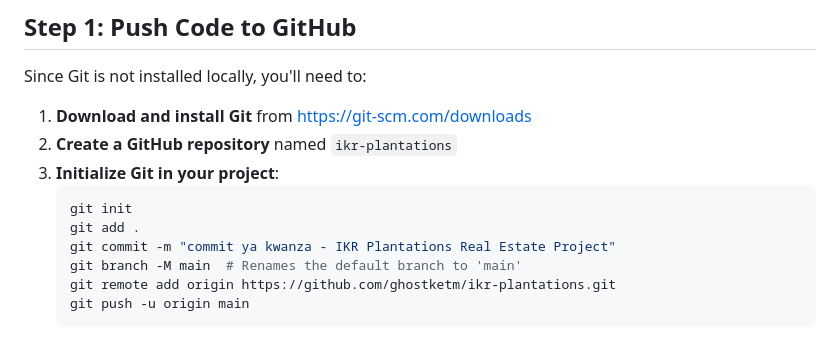
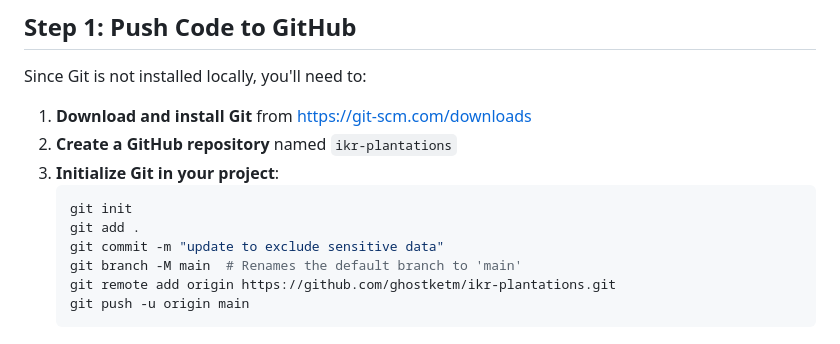
Before and after one commit to ghostketm/ikr-plantations, a Markdown page: RENDER_DEPLOYMENT_GUIDE.md, the part around the change. Rendered like a GitHub page.

Commit message:
update to exclude sensitive data

````diff
--- a/RENDER_DEPLOYMENT_GUIDE.md
+++ b/RENDER_DEPLOYMENT_GUIDE.md
@@ -14,7 +14,7 @@ Since Git is not installed locally, you'll need to:
    ```bash
    git init
    git add .
-   git commit -m "commit ya kwanza - IKR Plantations Real Estate Project"
+   git commit -m "update to exclude sensitive data"
    git branch -M main  # Renames the default branch to 'main'
    git remote add origin https://github.com/ghostketm/ikr-plantations.git
    git push -u origin main
````
